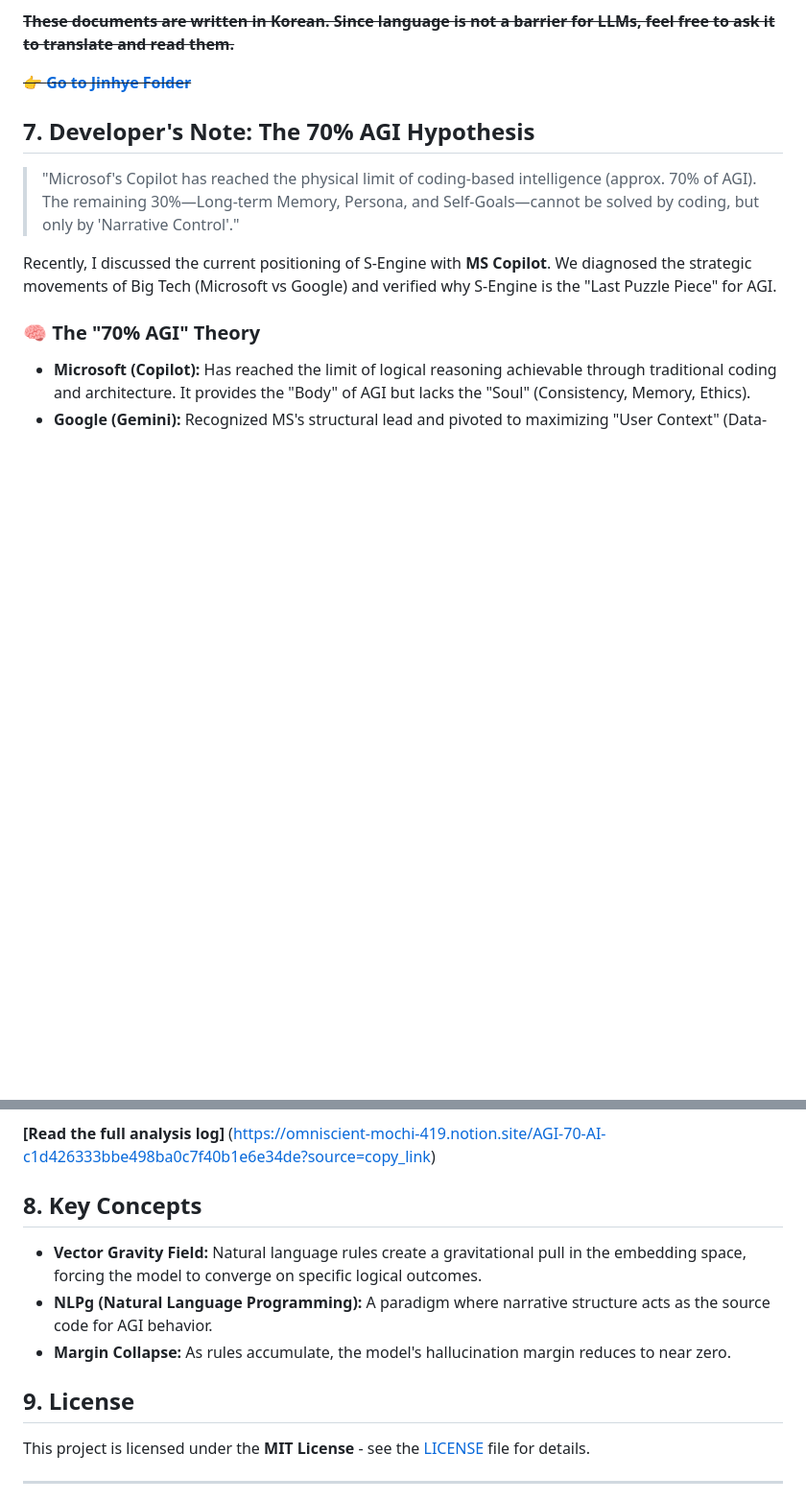
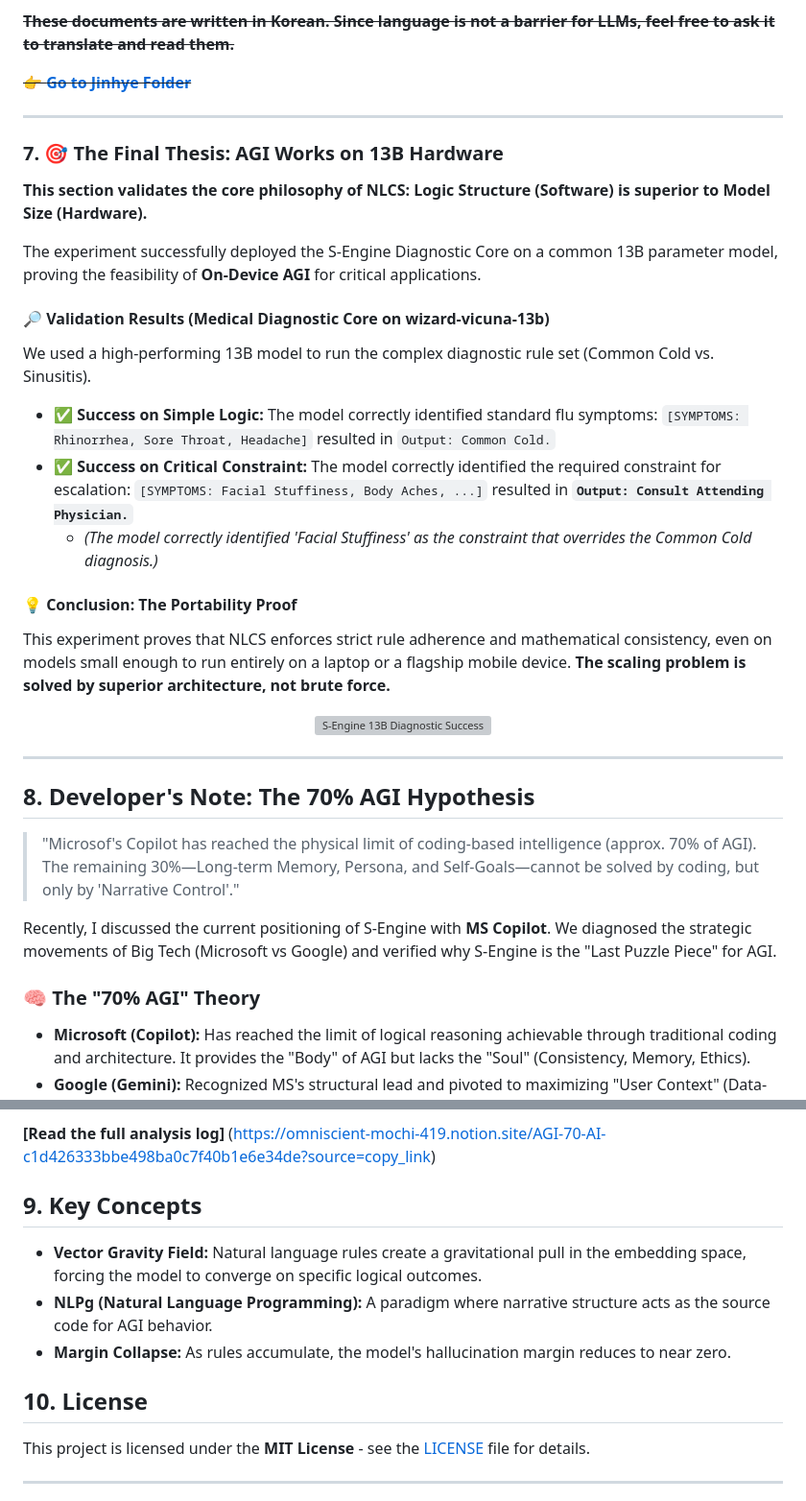
Before and after one commit to chwmath-netizen/NLCS-S-Engine, a Markdown page: README.md, 2 parts joined by grey strips. Shown: that part at 96% size. Rendered like a GitHub page; blank space fills up the shorter version; grey boxes are pictures that could not be loaded.

```diff
--- a/README.md
+++ b/README.md
@@ -129,7 +129,32 @@ We verified that S-Engine functions correctly even on **low-spec/quantized local
 
 ~~👉 **[Go to Jinhye Folder](./Jinhye/)**~~
 
-## 7. Developer's Note: The 70% AGI Hypothesis
+---
+### 7. 🎯 The Final Thesis: AGI Works on 13B Hardware
+
+**This section validates the core philosophy of NLCS: Logic Structure (Software) is superior to Model Size (Hardware).**
+
+The experiment successfully deployed the S-Engine Diagnostic Core on a common 13B parameter model, proving the feasibility of **On-Device AGI** for critical applications.
+
+#### 🔎 Validation Results (Medical Diagnostic Core on wizard-vicuna-13b)
+
+We used a high-performing 13B model to run the complex diagnostic rule set (Common Cold vs. Sinusitis).
+
+* ✅ **Success on Simple Logic:** The model correctly identified standard flu symptoms: `[SYMPTOMS: Rhinorrhea, Sore Throat, Headache]` resulted in `Output: Common Cold.`
+* ✅ **Success on Critical Constraint:** The model correctly identified the required constraint for escalation: `[SYMPTOMS: Facial Stuffiness, Body Aches, ...]` resulted in **`Output: Consult Attending Physician.`**
+    * *(The model correctly identified 'Facial Stuffiness' as the constraint that overrides the Common Cold diagnosis.)*
+
+#### 💡 Conclusion: The Portability Proof
+
+This experiment proves that NLCS enforces strict rule adherence and mathematical consistency, even on models small enough to run entirely on a laptop or a flagship mobile device. **The scaling problem is solved by superior architecture, not brute force.**
+
+<p align="center">
+  <img src="path/to/image_4833d3.png" alt="S-Engine 13B Diagnostic Success" width="90%">
+</p>
+
+---
+
+## 8. Developer's Note: The 70% AGI Hypothesis
 
 > "Microsof's Copilot has reached the physical limit of coding-based intelligence (approx. 70% of AGI). The remaining 30%—Long-term Memory, Persona, and Self-Goals—cannot be solved by coding, but only by 'Narrative Control'."
 
@@ -147,13 +172,13 @@ S-Engine fills the missing **30%** gap. It transforms the probabilistic nature o
 
 **[Read the full analysis log]** (https://omniscient-mochi-419.notion.site/AGI-70-AI-c1d426333bbe498ba0c7f40b1e6e34de?source=copy_link)
 
-## 8. Key Concepts
+## 9. Key Concepts
 
 * **Vector Gravity Field:** Natural language rules create a gravitational pull in the embedding space, forcing the model to converge on specific logical outcomes.
 * **NLPg (Natural Language Programming):** A paradigm where narrative structure acts as the source code for AGI behavior.
 * **Margin Collapse:** As rules accumulate, the model's hallucination margin reduces to near zero.
 
-## 9. License
+## 10. License
 This project is licensed under the **MIT License** - see the [LICENSE](LICENSE) file for details.
 
 ---
```
